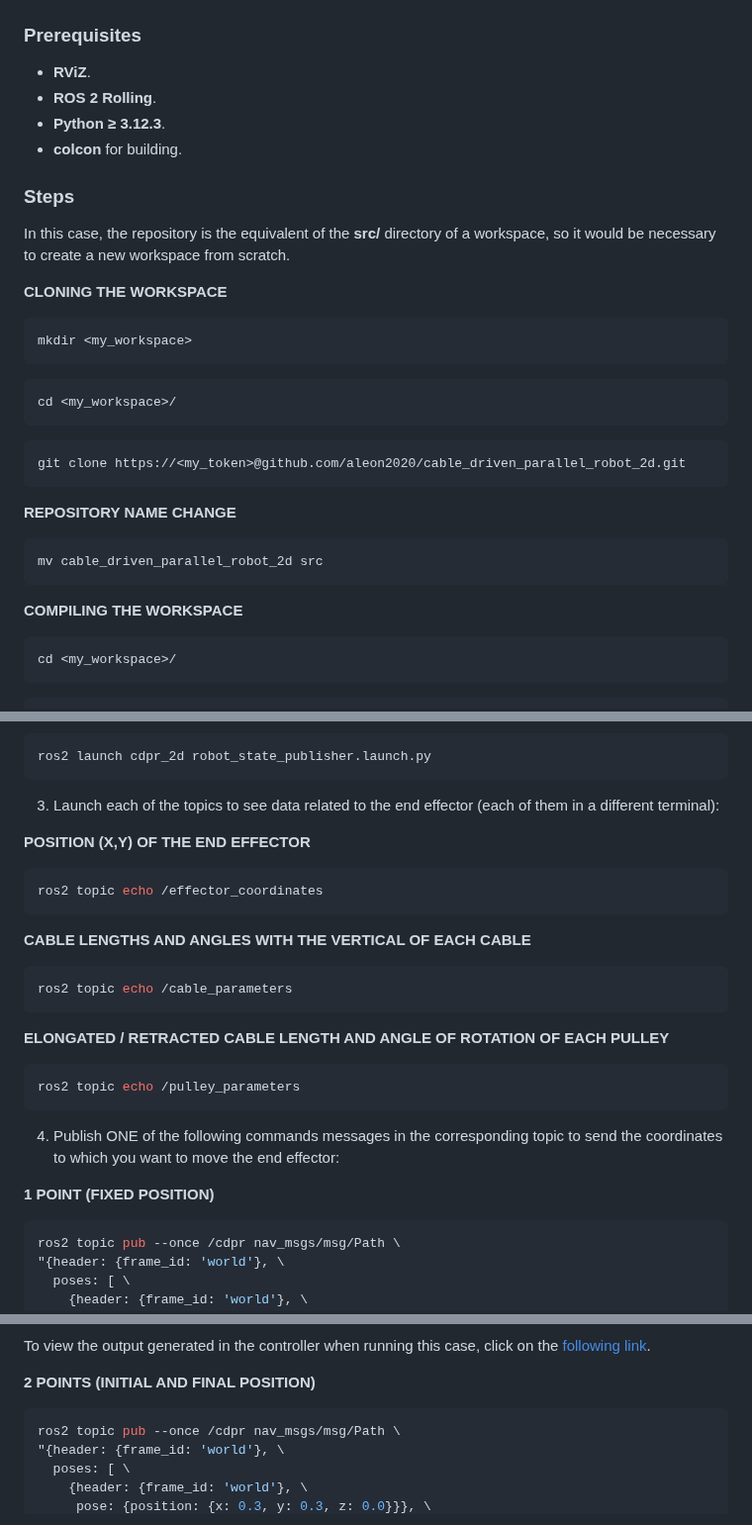
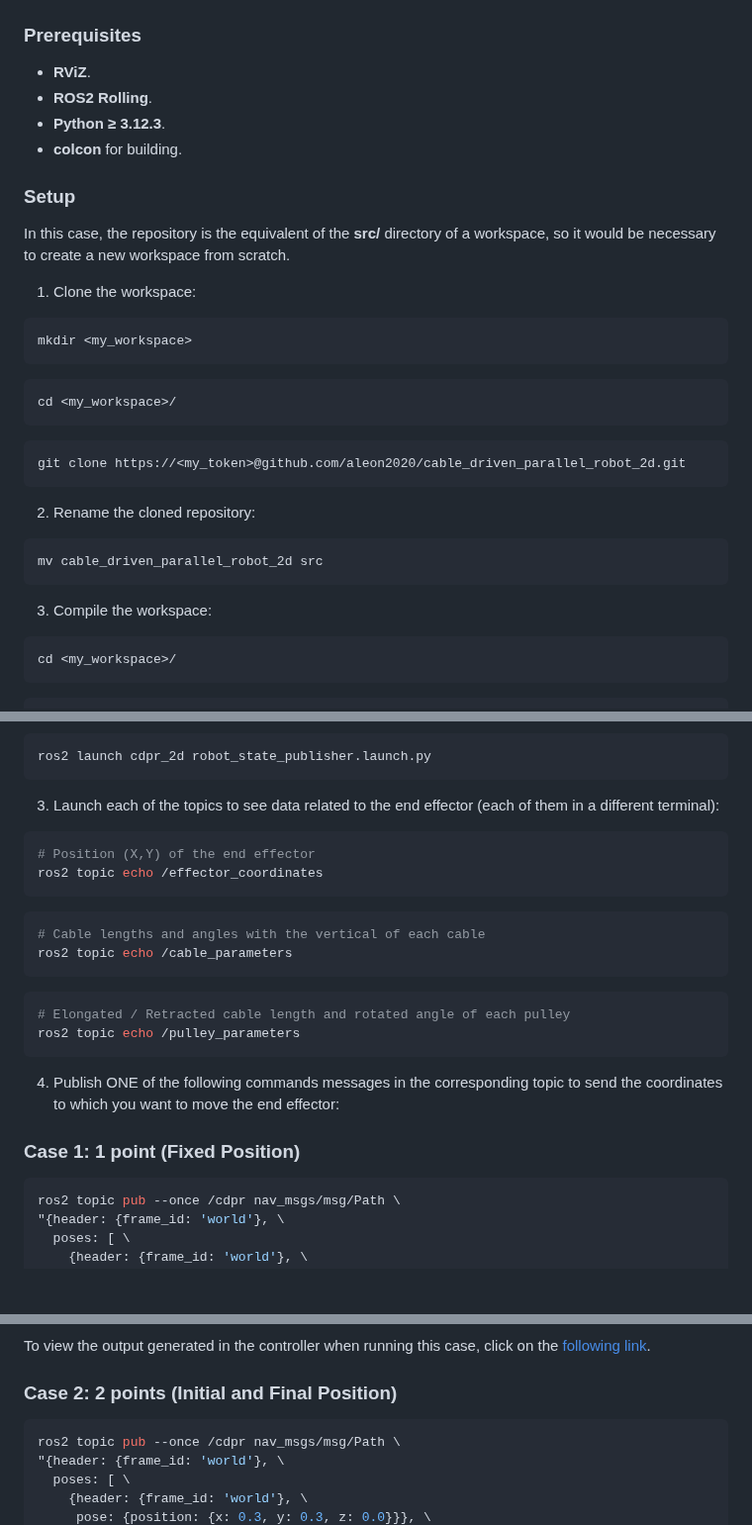
Before and after one commit to aleon2020/cable_driven_parallel_robot_2d, a Markdown page: README.md, 3 parts joined by grey strips. Shown at 99% size. Rendered like a GitHub page; blank space fills up the shorter version.

Commit message:
Update README for formatting and section titles

````diff
--- a/README.md
+++ b/README.md
@@ -75,15 +75,15 @@ src
 ### Prerequisites
 
 - **RViZ**.
-- **ROS 2 Rolling**.
+- **ROS2 Rolling**.
 - **Python ≥ 3.12.3**.
 - **colcon** for building.
 
-### Steps
+### Setup
 
 In this case, the repository is the equivalent of the **src/** directory of a workspace, so it would be necessary to create a new workspace from scratch.
 
-**CLONING THE WORKSPACE**
+1. Clone the workspace:
 
 ```sh
 mkdir <my_workspace>
@@ -97,13 +97,13 @@ cd <my_workspace>/
 git clone https://<my_token>@github.com/aleon2020/cable_driven_parallel_robot_2d.git
 ```
 
-**REPOSITORY NAME CHANGE**
+2. Rename the cloned repository:
 
 ```sh
 mv cable_driven_parallel_robot_2d src
 ```
 
-**COMPILING THE WORKSPACE**
+3. Compile the workspace:
 
 ```sh
 cd <my_workspace>/
@@ -143,27 +143,24 @@ ros2 launch cdpr_2d robot_state_publisher.launch.py
 
 3. Launch each of the topics to see data related to the end effector (each of them in a different terminal):
 
-**POSITION (X,Y) OF THE END EFFECTOR**
-
 ```sh
+# Position (X,Y) of the end effector
 ros2 topic echo /effector_coordinates
 ```
 
-**CABLE LENGTHS AND ANGLES WITH THE VERTICAL OF EACH CABLE**
-
 ```sh
+# Cable lengths and angles with the vertical of each cable
 ros2 topic echo /cable_parameters
 ```
 
-**ELONGATED / RETRACTED CABLE LENGTH AND ANGLE OF ROTATION OF EACH PULLEY**
-
 ```sh
+# Elongated / Retracted cable length and rotated angle of each pulley
 ros2 topic echo /pulley_parameters
 ```
 
 4. Publish ONE of the following commands messages in the corresponding topic to send the coordinates to which you want to move the end effector:
 
-**1 POINT (FIXED POSITION)**
+### Case 1: 1 point (Fixed Position)
 
 ```sh
 ros2 topic pub --once /cdpr nav_msgs/msg/Path \
@@ -181,7 +178,7 @@ ros2 topic pub --once /cdpr nav_msgs/msg/Path \
 
 To view the output generated in the controller when running this case, click on the [following link](https://github.com/aleon2020/cable_driven_parallel_robot_2d/blob/main/media/files/1_point_output).
 
-**2 POINTS (INITIAL AND FINAL POSITION)**
+### Case 2: 2 points (Initial and Final Position)
 
 ```sh
 ros2 topic pub --once /cdpr nav_msgs/msg/Path \
````
Also changed, not shown: other parts of README.md (+1 -1 lines).
